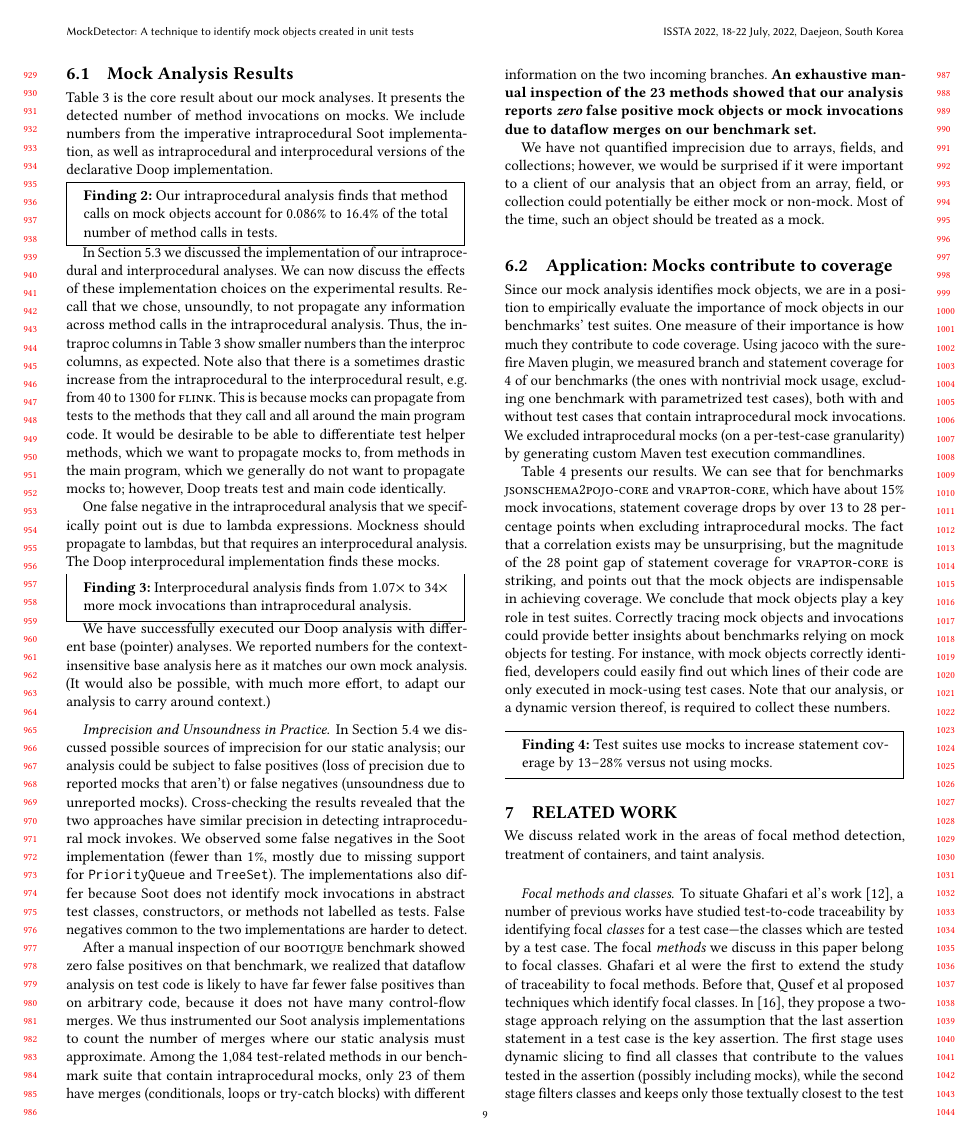
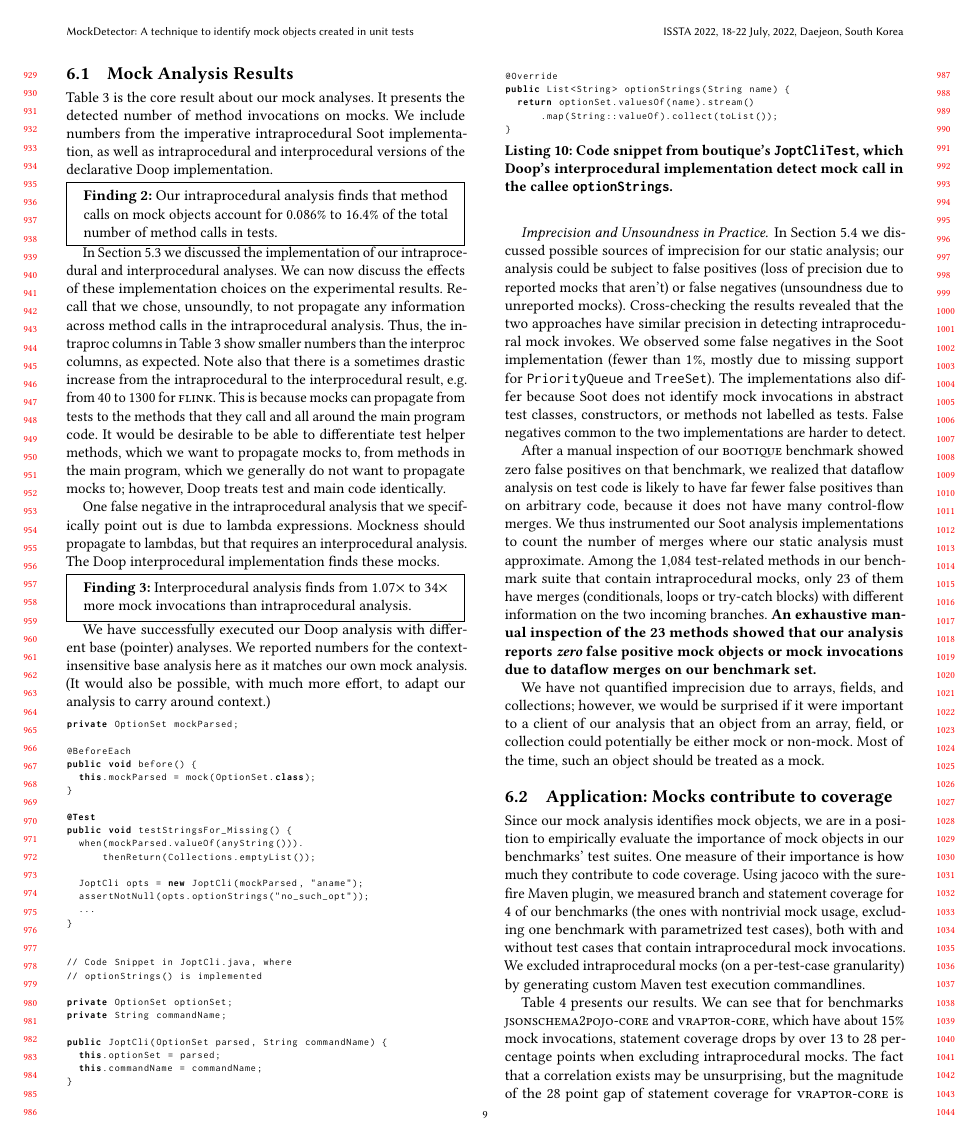
Before and after one commit to dliang2000/PLDI_SOAP2021_MockingAnalysis, a LaTeX paper (main.tex, which reads evaluation.tex): page 9 of 11. Compiled offline with pdfLaTeX.

Commit message:
add code snippet from boutique

```diff
--- a/evaluation.tex
+++ b/evaluation.tex
@@ -208,6 +208,45 @@ One false negative in the intraprocedural analysis that we specifically point ou
 
 We have successfully executed our Doop analysis with different base (pointer) analyses. We reported numbers for the context-insensitive base analysis here as it matches our own mock analysis. (It would also be possible, with much more effort, to adapt our analysis to carry around context.)
 
+\begin{lstlisting}[basicstyle=\ttfamily, caption={Code snippet from boutique's \texttt{JoptCliTest}, which Doop's interprocedural implementation detect mock call in the callee \texttt{optionStrings}.},
+basicstyle=\scriptsize\ttfamily,language = Java, framesep=4.5mm, escapechar=|,
+framexleftmargin=1.0mm, captionpos=b, label=lis:boutiqueMockCall, morekeywords={@Test}]
+private OptionSet mockParsed;
+
+@BeforeEach
+public void before() {
+  this.mockParsed = mock(OptionSet.class);
+}
+
+@Test
+public void testStringsFor_Missing() {
+  when(mockParsed.valueOf(anyString())).
+      thenReturn(Collections.emptyList());
+
+  JoptCli opts = new JoptCli(mockParsed, "aname");
+  assertNotNull(opts.optionStrings("no_such_opt"));
+  ...
+}
+
+
+// Code Snippet in JoptCli.java, where
+// optionStrings() is implemented
+
+private OptionSet optionSet;
+private String commandName;
+
+public JoptCli(OptionSet parsed, String commandName) {
+  this.optionSet = parsed;
+  this.commandName = commandName;
+}
+
+@Override
+public List<String> optionStrings(String name) {
+  return optionSet.valuesOf(name).stream()
+      .map(String::valueOf).collect(toList());
+}
+\end{lstlisting}
+
 \paragraph{Imprecision and Unsoundness in Practice.} In Section~\ref{subsec:analysis-design} we discussed possible sources of imprecision for our static analysis; our analysis could be subject to false positives (loss of precision due to reported mocks that aren't) or false negatives (unsoundness due to unreported mocks). Cross-checking the results revealed that the two approaches have similar precision in detecting intraprocedural mock invokes. We observed some false negatives in the Soot implementation (fewer than 1\%, mostly due to missing support for \texttt{PriorityQueue} and \texttt{TreeSet}). The implementations also differ because Soot does not identify mock invocations in abstract test classes, constructors, or methods not labelled as tests. False negatives common to the two implementations are harder to detect.
 
 After a manual inspection of our \textsc{bootique} benchmark showed zero false positives on that benchmark, we realized that dataflow analysis on test code is likely to have far fewer false positives than on arbitrary code, because it does not have many control-flow merges. We thus instrumented our Soot analysis implementations to count the number of merges where our static analysis must approximate. Among the 1,084 test-related methods in our benchmark suite that contain intraprocedural mocks, only 23 of them have merges (conditionals, loops or try-catch blocks) with different information on the two incoming branches.  {\bf An exhaustive manual inspection of the 23 methods showed that our analysis reports \emph{zero} false positive mock objects or mock invocations due to dataflow merges on our benchmark set.}
```
